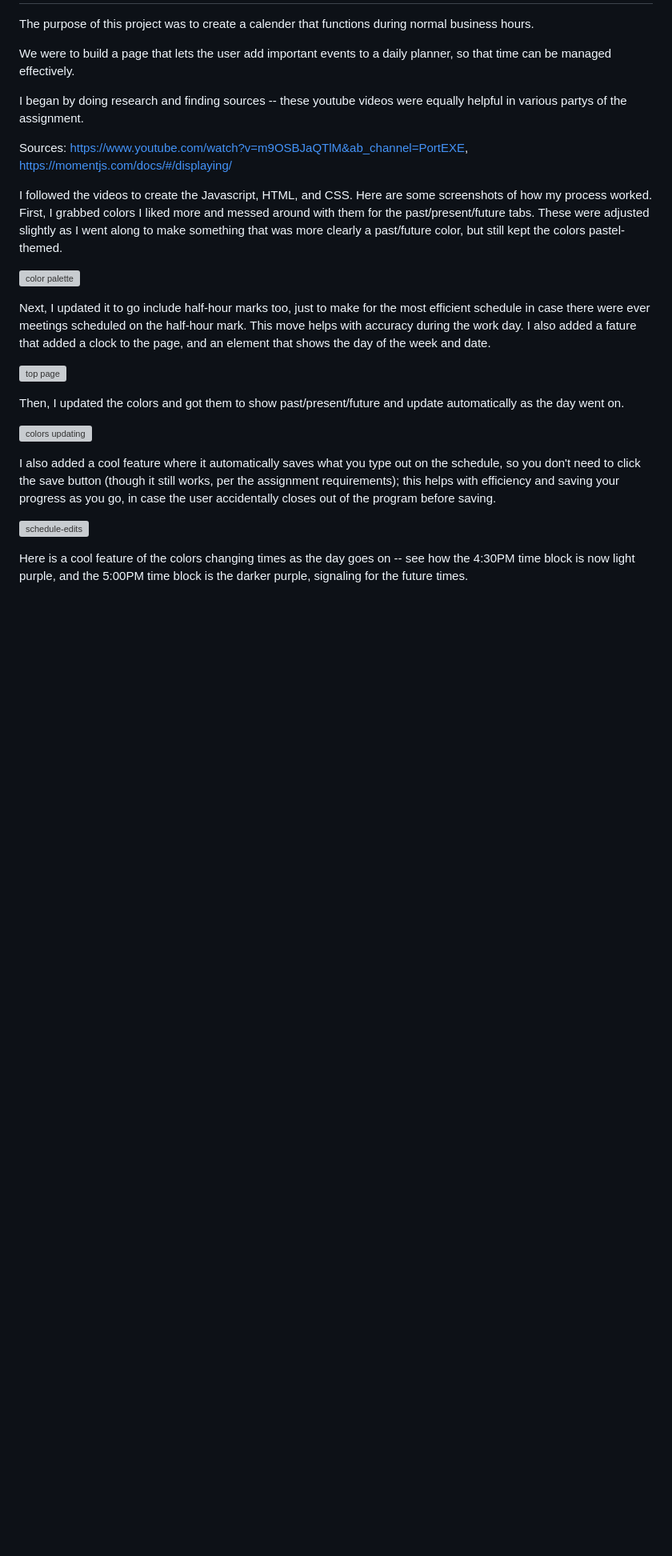
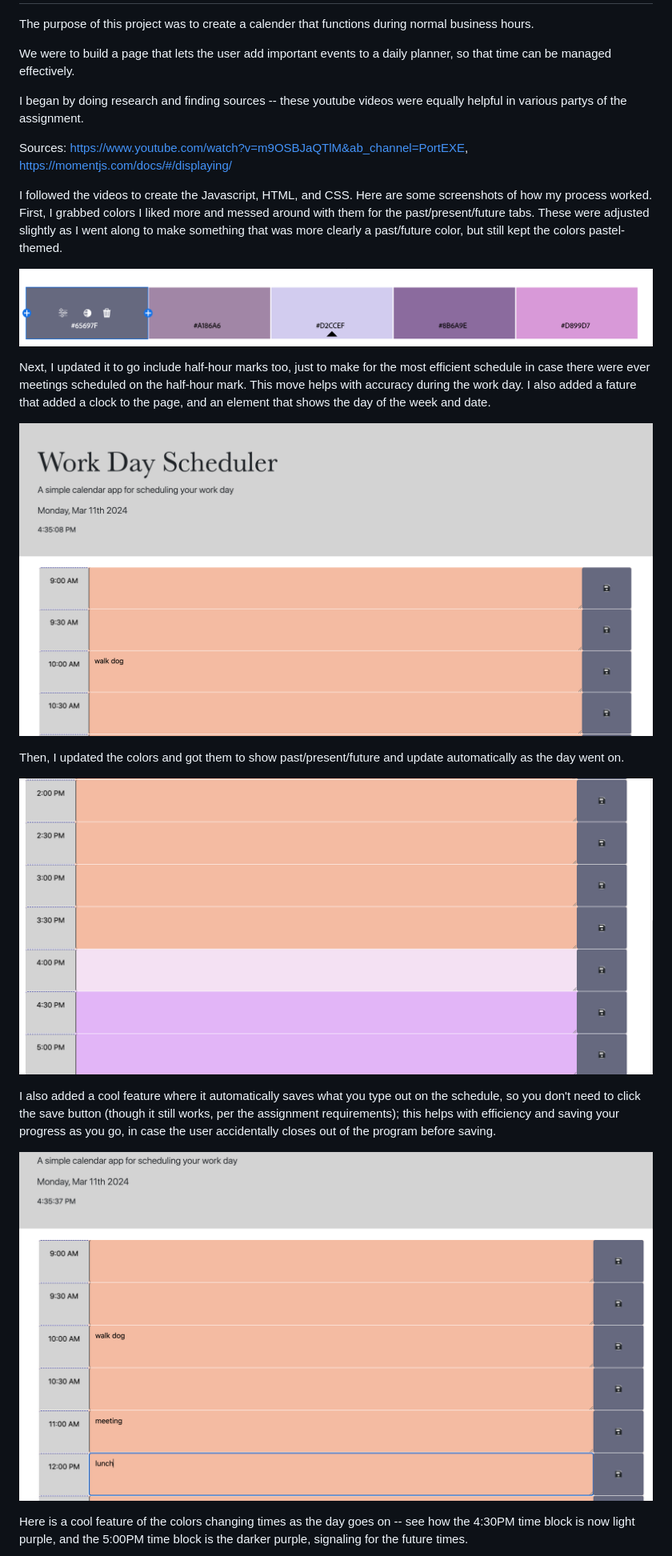
Before and after one commit to szolton/05-challenge-week5, a Markdown page: README.md, the part around one of its changes. Shown at 80% size. Rendered like a GitHub page; blank space fills up the shorter version; grey boxes are pictures that could not be loaded.

Commit message:
updated images to show up in readme

```diff
--- a/README.md
+++ b/README.md
@@ -10,19 +10,19 @@ Sources: https://www.youtube.com/watch?v=m9OSBJaQTlM&ab_channel=PortEXE, https:/
 
 I followed the videos to create the Javascript, HTML, and CSS. Here are some screenshots of how my process worked. First, I grabbed colors I liked more and messed around with them for the past/present/future tabs. These were adjusted slightly as I went along to make something that was more clearly a past/future color, but still kept the colors pastel-themed.
 
-![color palette](./images/palette.png)
+![color palette](./Develop/images/palette.png)
 
 Next, I updated it to go include half-hour marks too, just to make for the most efficient schedule in case there were ever meetings scheduled on the half-hour mark. This move helps with accuracy during the work day. I also added a fature that added a clock to the page, and an element that shows the day of the week and date.
 
-![top page](./images/top.png)
+![top page](./Develop/images/top.png)
 
 Then, I updated the colors and got them to show past/present/future and update automatically as the day went on.
 
-![colors updating](./images/colors.png)
+![colors updating](./Develop/images/colors.png)
 
 I also added a cool feature where it automatically saves what you type out on the schedule, so you don't need to click the save button (though it still works, per the assignment requirements); this helps with efficiency and saving your progress as you go, in case the user accidentally closes out of the program before saving.
 
-![schedule-edits](./images/schedule_edits.png)
+![schedule-edits](./Develop/images/schedule_edits.png)
 
 Here is a cool feature of the colors changing times as the day goes on -- see how the 4:30PM time block is now light purple, and the 5:00PM time block is the darker purple, signaling for the future times.
 
```
Also changed, not shown: other parts of README.md (+1 -1 lines).
